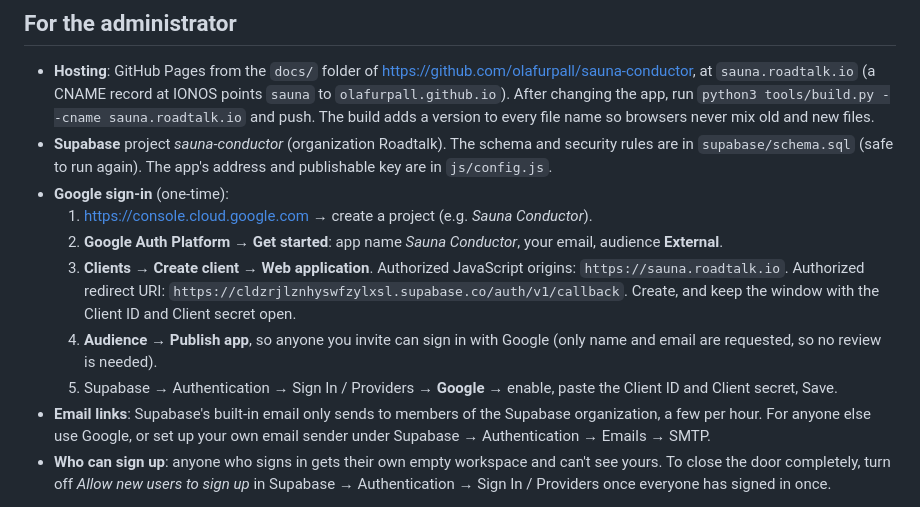
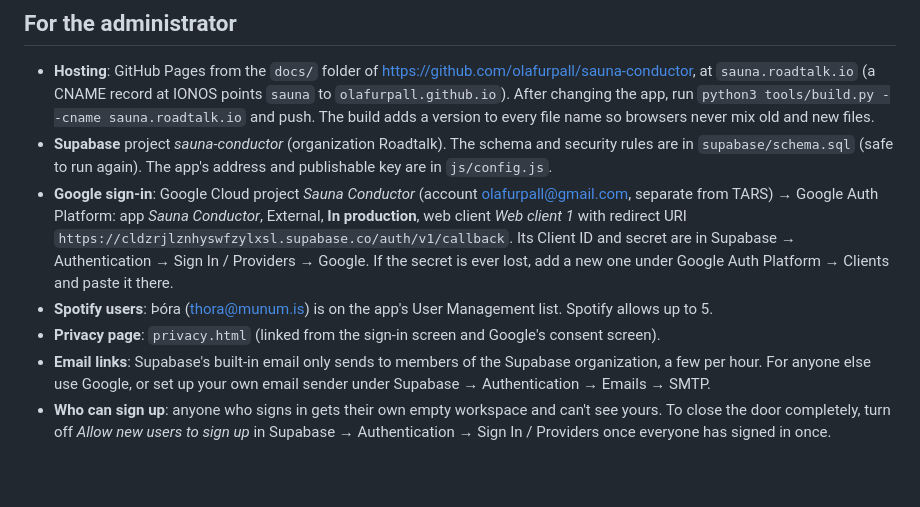
Before and after one commit to olafurpall/sauna-conductor, a Markdown page: README.md, the part around the change. Rendered like a GitHub page; blank space fills up the shorter version.

Commit message:
README: record the Google sign-in and Spotify user setup
Co-Authored-By: Claude Opus 5.5 <noreply@anthropic.com>
Claude-Session: https://claude.ai/code/session_01HVVbD65TMfQVVrw3xgdeQV

```diff
--- a/README.md
+++ b/README.md
@@ -146,11 +146,8 @@ The conductor saves where it is every two seconds (and, when signed in, reports
 
 - **Hosting**: GitHub Pages from the `docs/` folder of <https://github.com/olafurpall/sauna-conductor>, at `sauna.roadtalk.io` (a CNAME record at IONOS points `sauna` to `olafurpall.github.io`). After changing the app, run `python3 tools/build.py --cname sauna.roadtalk.io` and push. The build adds a version to every file name so browsers never mix old and new files.
 - **Supabase** project *sauna-conductor* (organization Roadtalk). The schema and security rules are in `supabase/schema.sql` (safe to run again). The app's address and publishable key are in `js/config.js`.
-- **Google sign-in** (one-time):
-  1. <https://console.cloud.google.com> → create a project (e.g. *Sauna Conductor*).
-  2. **Google Auth Platform → Get started**: app name *Sauna Conductor*, your email, audience **External**.
-  3. **Clients → Create client → Web application**. Authorized JavaScript origins: `https://sauna.roadtalk.io`. Authorized redirect URI: `https://cldzrjlznhyswfzylxsl.supabase.co/auth/v1/callback`. Create, and keep the window with the Client ID and Client secret open.
-  4. **Audience → Publish app**, so anyone you invite can sign in with Google (only name and email are requested, so no review is needed).
-  5. Supabase → Authentication → Sign In / Providers → **Google** → enable, paste the Client ID and Client secret, Save.
+- **Google sign-in**: Google Cloud project *Sauna Conductor* (account olafurpall@gmail.com, separate from TARS) → Google Auth Platform: app *Sauna Conductor*, External, **In production**, web client *Web client 1* with redirect URI `https://cldzrjlznhyswfzylxsl.supabase.co/auth/v1/callback`. Its Client ID and secret are in Supabase → Authentication → Sign In / Providers → Google. If the secret is ever lost, add a new one under Google Auth Platform → Clients and paste it there.
+- **Spotify users**: Þóra (thora@munum.is) is on the app's User Management list. Spotify allows up to 5.
+- **Privacy page**: `privacy.html` (linked from the sign-in screen and Google's consent screen).
 - **Email links**: Supabase's built-in email only sends to members of the Supabase organization, a few per hour. For anyone else use Google, or set up your own email sender under Supabase → Authentication → Emails → SMTP.
 - **Who can sign up**: anyone who signs in gets their own empty workspace and can't see yours. To close the door completely, turn off *Allow new users to sign up* in Supabase → Authentication → Sign In / Providers once everyone has signed in once.
```
